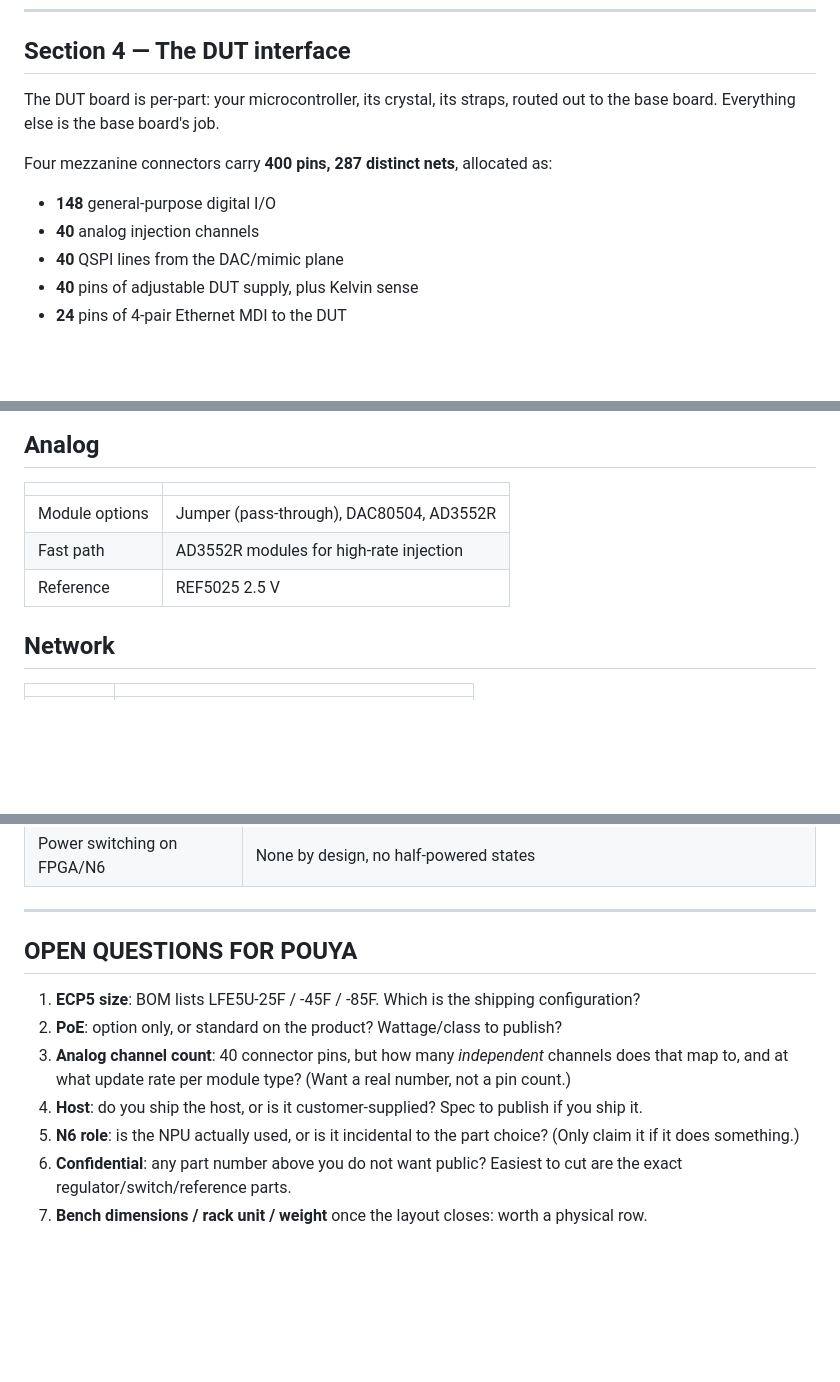
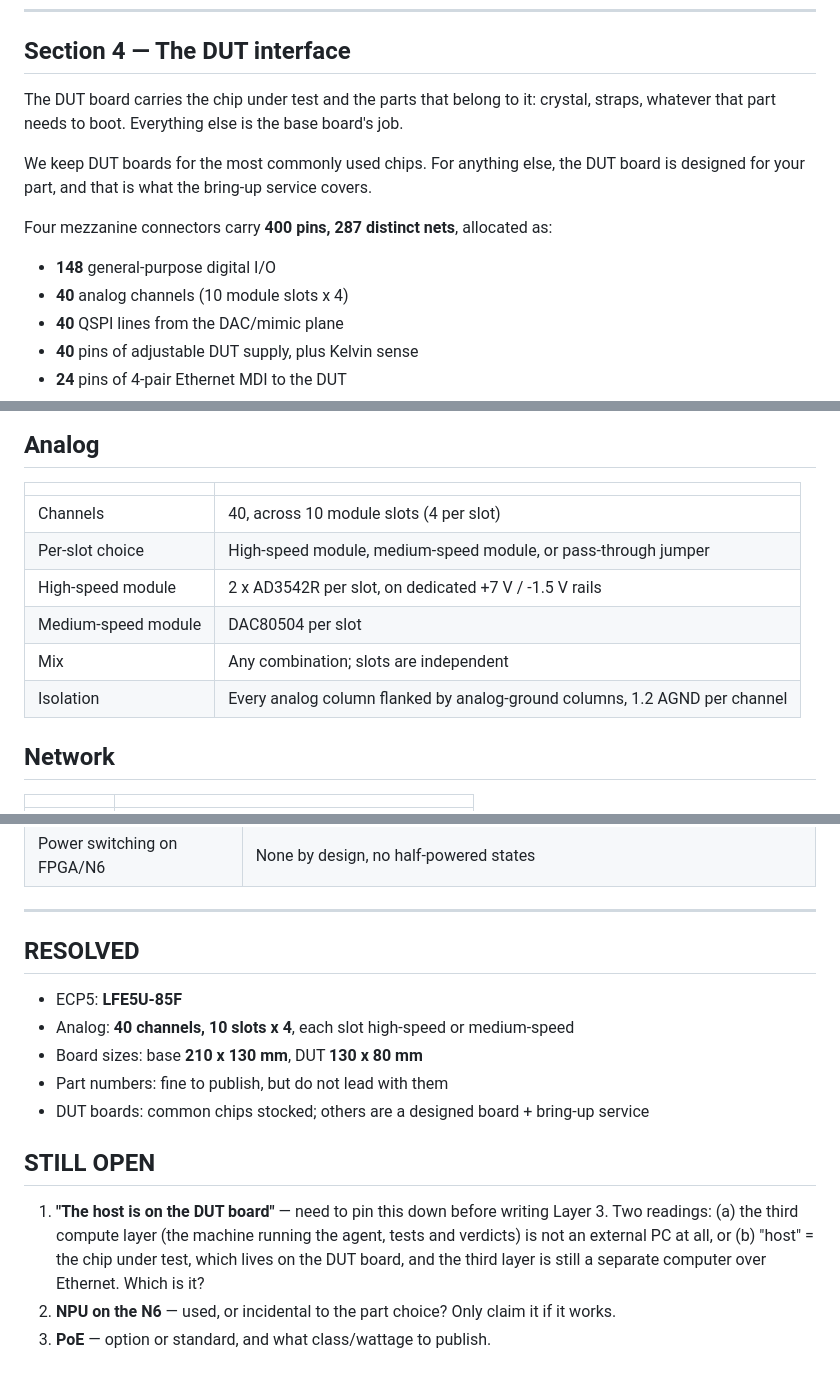
Before and after one commit to pooyamn/oracova-site, a Markdown page: v19/CONTENT-product.md, 3 parts joined by grey strips. GitHub-like rendering; blank space fills up the shorter version.

Commit message:
product content: 85F, 10-slot/40-channel analog, board sizes, DUT-board framing

```diff
--- a/v19/CONTENT-product.md
+++ b/v19/CONTENT-product.md
@@ -102,13 +102,16 @@ Closing line: A bench you cannot recover remotely is a bench somebody has to wal
 
 ## Section 4 — The DUT interface
 
-The DUT board is per-part: your microcontroller, its crystal, its straps, routed out to
-the base board. Everything else is the base board's job.
+The DUT board carries the chip under test and the parts that belong to it: crystal, straps,
+whatever that part needs to boot. Everything else is the base board's job.
+
+We keep DUT boards for the most commonly used chips. For anything else, the DUT board is
+designed for your part, and that is what the bring-up service covers.
 
 Four mezzanine connectors carry **400 pins, 287 distinct nets**, allocated as:
 
 - **148** general-purpose digital I/O
-- **40** analog injection channels
+- **40** analog channels (10 module slots x 4)
 - **40** QSPI lines from the DAC/mimic plane
 - **40** pins of adjustable DUT supply, plus Kelvin sense
 - **24** pins of 4-pair Ethernet MDI to the DUT
@@ -171,9 +174,12 @@ claim otherwise.
 ## Analog
 | | |
 |---|---|
-| Module options | Jumper (pass-through), DAC80504, AD3552R |
-| Fast path | AD3552R modules for high-rate injection |
-| Reference | REF5025 2.5 V |
+| Channels | 40, across 10 module slots (4 per slot) |
+| Per-slot choice | High-speed module, medium-speed module, or pass-through jumper |
+| High-speed module | 2 x AD3542R per slot, on dedicated +7 V / -1.5 V rails |
+| Medium-speed module | DAC80504 per slot |
+| Mix | Any combination; slots are independent |
+| Isolation | Every analog column flanked by analog-ground columns, 1.2 AGND per channel |
 
 ## Network
 | | |
@@ -200,15 +212,18 @@ claim otherwise.
 
 ---
 
-## OPEN QUESTIONS FOR POUYA
+## RESOLVED
+- ECP5: **LFE5U-85F**
+- Analog: **40 channels, 10 slots x 4**, each slot high-speed or medium-speed
+- Board sizes: base **210 x 130 mm**, DUT **130 x 80 mm**
+- Part numbers: fine to publish, but do not lead with them
+- DUT boards: common chips stocked; others are a designed board + bring-up service
 
-1. **ECP5 size**: BOM lists LFE5U-25F / -45F / -85F. Which is the shipping configuration?
-2. **PoE**: option only, or standard on the product? Wattage/class to publish?
-3. **Analog channel count**: 40 connector pins, but how many *independent* channels does that
-   map to, and at what update rate per module type? (Want a real number, not a pin count.)
-4. **Host**: do you ship the host, or is it customer-supplied? Spec to publish if you ship it.
-5. **N6 role**: is the NPU actually used, or is it incidental to the part choice? (Only claim it
-   if it does something.)
-6. **Confidential**: any part number above you do not want public? Easiest to cut are the
-   exact regulator/switch/reference parts.
-7. **Bench dimensions / rack unit / weight** once the layout closes: worth a physical row.
+## STILL OPEN
+1. **"The host is on the DUT board"** — need to pin this down before writing Layer 3.
+   Two readings: (a) the third compute layer (the machine running the agent, tests and
+   verdicts) is not an external PC at all, or (b) "host" = the chip under test, which lives
+   on the DUT board, and the third layer is still a separate computer over Ethernet.
+   Which is it?
+2. **NPU on the N6** — used, or incidental to the part choice? Only claim it if it works.
+3. **PoE** — option or standard, and what class/wattage to publish.
```
Also changed, not shown: other parts of v19/CONTENT-product.md (+8 -2 lines).
